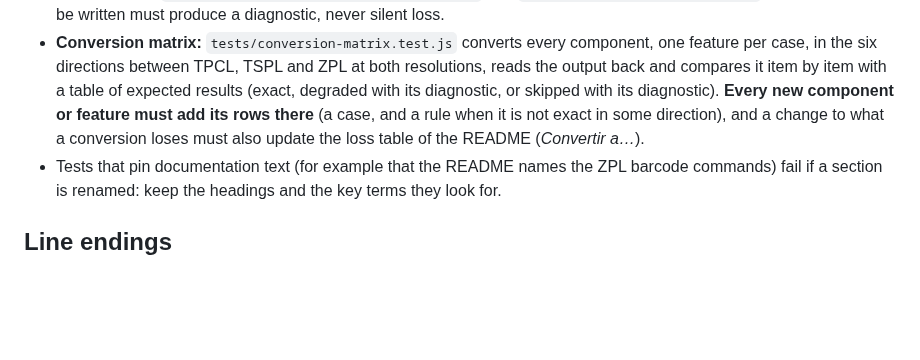
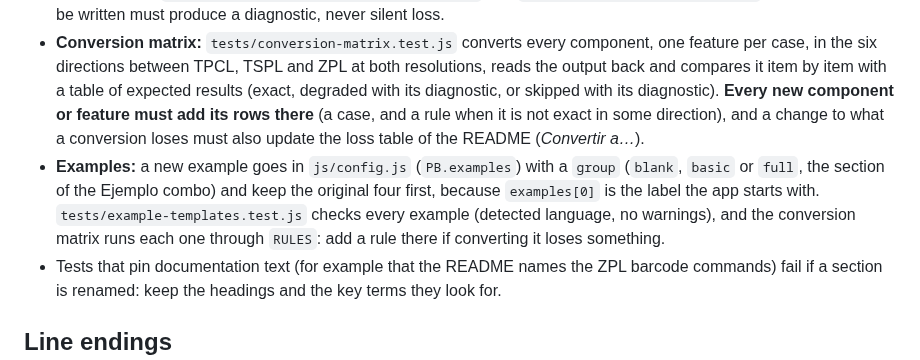
Before and after one commit to danielvl1982/PrintBridge, a Markdown page: CONTRIBUTING.md, the part around the change. Rendered like a GitHub page; blank space fills up the shorter version.

```diff
--- a/CONTRIBUTING.md
+++ b/CONTRIBUTING.md
@@ -56,6 +56,7 @@ so parsers, encoders, emitters, editors and the SVG renderer are all testable wi
   `tests/tspl-emit-barcode-qr-image.test.js` and `tests/cross-conversion.test.js`. Whatever cannot be written must produce a diagnostic, never silent loss.
 - **Conversion matrix:** `tests/conversion-matrix.test.js` converts every component, one feature per case, in the six directions between TPCL, TSPL and ZPL at both resolutions, reads the output back and compares it item by item with a table of expected results
   (exact, degraded with its diagnostic, or skipped with its diagnostic). **Every new component or feature must add its rows there** (a case, and a rule when it is not exact in some direction), and a change to what a conversion loses must also update the loss table of the README (*Convertir a…*).
+- **Examples:** a new example goes in `js/config.js` (`PB.examples`) with a `group` (`blank`, `basic` or `full`, the section of the Ejemplo combo) and keep the original four first, because `examples[0]` is the label the app starts with. `tests/example-templates.test.js` checks every example (detected language, no warnings), and the conversion matrix runs each one through `RULES`: add a rule there if converting it loses something.
 - Tests that pin documentation text (for example that the README names the ZPL barcode commands) fail if a section is renamed: keep the headings and the key terms they look for.
 
 ## Line endings
```
Also changed, not shown: README.md (+5 -2 lines), odd/tasks/example-templates.md (added, +37 -0 lines).
